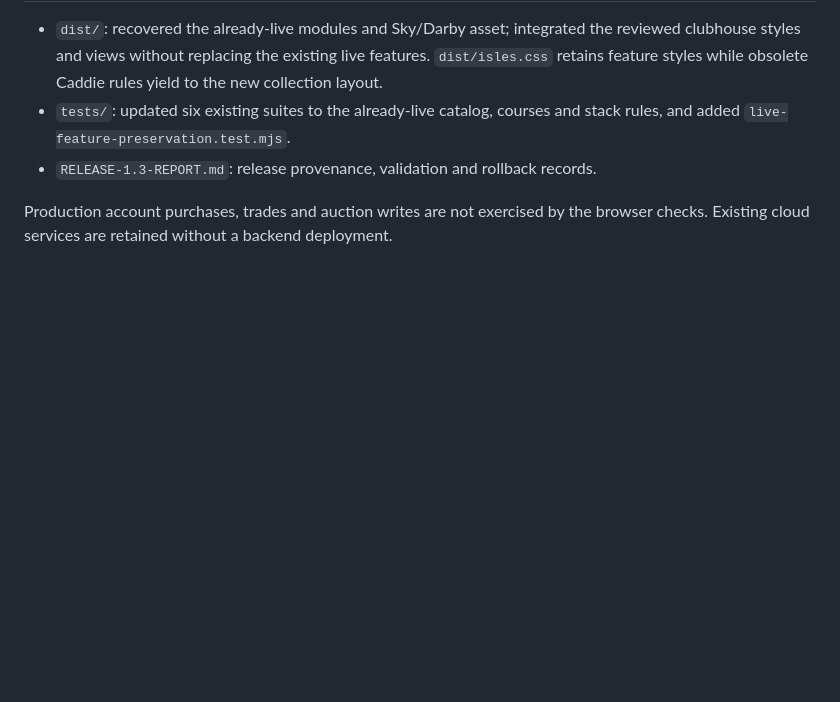
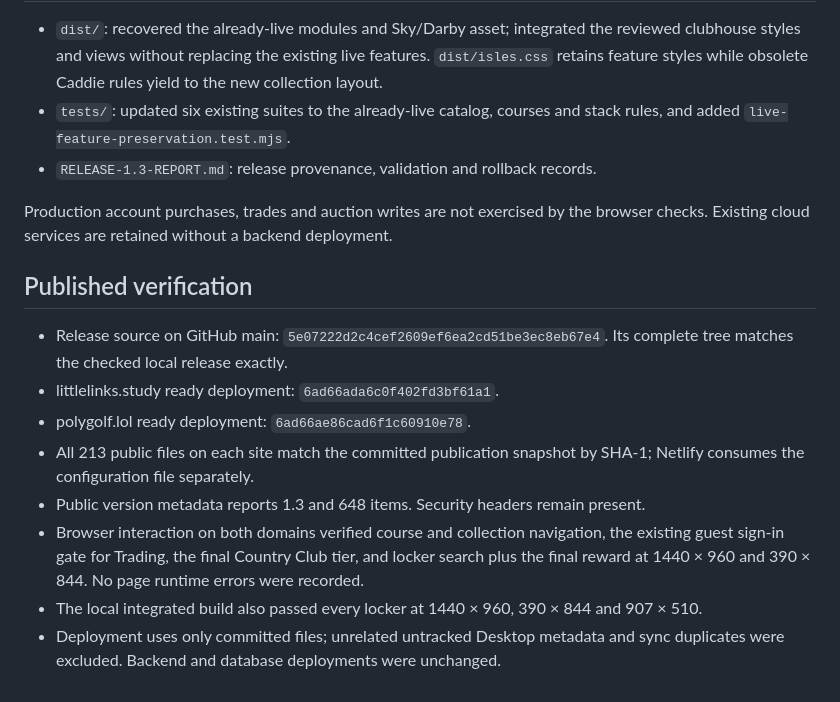
Before and after one commit to tareksdk/PolyGolf, a Markdown page: RELEASE-1.3-REPORT.md, the part around the change. GitHub-like rendering; blank space fills up the shorter version.

Commit message:
Record verified v1.3 production deployments

```diff
--- a/RELEASE-1.3-REPORT.md
+++ b/RELEASE-1.3-REPORT.md
@@ -46,3 +46,14 @@ Before publication, both live sites reported application version 0.8.2, replay r
 - `RELEASE-1.3-REPORT.md`: release provenance, validation and rollback records.
 
 Production account purchases, trades and auction writes are not exercised by the browser checks. Existing cloud services are retained without a backend deployment.
+
+## Published verification
+
+- Release source on GitHub main: `5e07222d2c4cef2609ef6ea2cd51be3ec8eb67e4`. Its complete tree matches the checked local release exactly.
+- littlelinks.study ready deployment: `6ad66ada6c0f402fd3bf61a1`.
+- polygolf.lol ready deployment: `6ad66ae86cad6f1c60910e78`.
+- All 213 public files on each site match the committed publication snapshot by SHA-1; Netlify consumes the configuration file separately.
+- Public version metadata reports 1.3 and 648 items. Security headers remain present.
+- Browser interaction on both domains verified course and collection navigation, the existing guest sign-in gate for Trading, the final Country Club tier, and locker search plus the final reward at 1440 × 960 and 390 × 844. No page runtime errors were recorded.
+- The local integrated build also passed every locker at 1440 × 960, 390 × 844 and 907 × 510.
+- Deployment uses only committed files; unrelated untracked Desktop metadata and sync duplicates were excluded. Backend and database deployments were unchanged.
```
